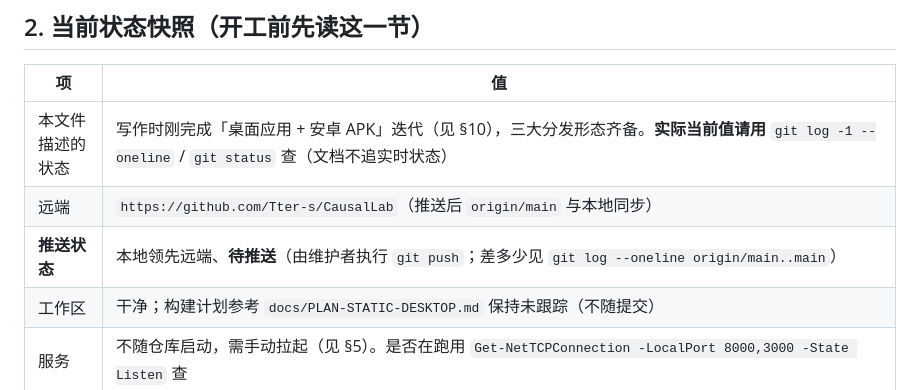
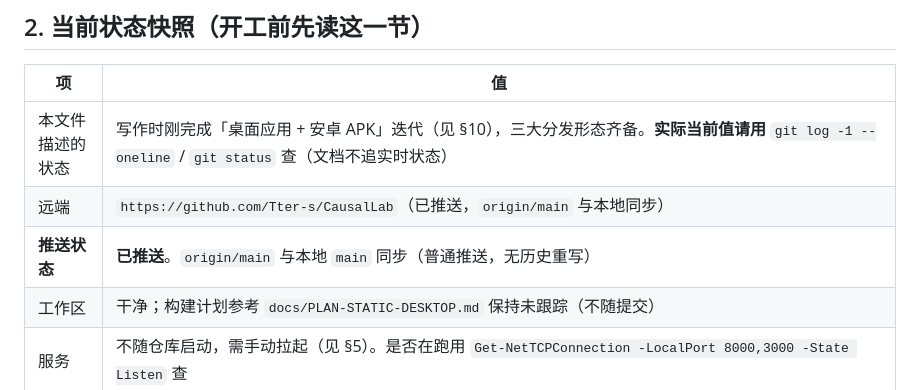
Before and after one commit to Tter-s/CausalLab, a Markdown page: HANDOFF.md, the part around the change. GitHub-like rendering.

```diff
--- a/HANDOFF.md
+++ b/HANDOFF.md
@@ -19,8 +19,8 @@
 | 项 | 值 |
 |---|---|
 | 本文件描述的状态 | 写作时刚完成「桌面应用 + 安卓 APK」迭代（见 §10），三大分发形态齐备。**实际当前值请用** `git log -1 --oneline` / `git status` 查（文档不追实时状态） |
-| 远端 | `https://github.com/Tter-s/CausalLab`（推送后 `origin/main` 与本地同步） |
-| **推送状态** | 本地领先远端、**待推送**（由维护者执行 `git push`；差多少见 `git log --oneline origin/main..main`） |
+| 远端 | `https://github.com/Tter-s/CausalLab`（已推送，`origin/main` 与本地同步） |
+| **推送状态** | **已推送**。`origin/main` 与本地 `main` 同步（普通推送，无历史重写） |
 | 工作区 | 干净；构建计划参考 `docs/PLAN-STATIC-DESKTOP.md` 保持未跟踪（不随提交） |
 | 服务 | 不随仓库启动，需手动拉起（见 §5）。是否在跑用 `Get-NetTCPConnection -LocalPort 8000,3000 -State Listen` 查 |
 | 实测基线 | pytest **79/79** · Vitest **26/26** · E2E **10/10** · 无 AI 冒烟 **24/24** · ruff/mypy/tsc 全绿 · eslint **0 error**（11 warning，均为已声明的 `set-state-in-effect`） · `next build` 12 条业务路由 · **`npm run build:static` 静态导出成功** · **桌面版 PyInstaller 打包成功（68 MB，dev/frozen 双冒烟 + 窗口启动通过）** · **安卓 APK release 构建成功（45.7 MB）** |
```
Also changed, not shown: HANDOFF-BUILD.md (+2 -0 lines).
